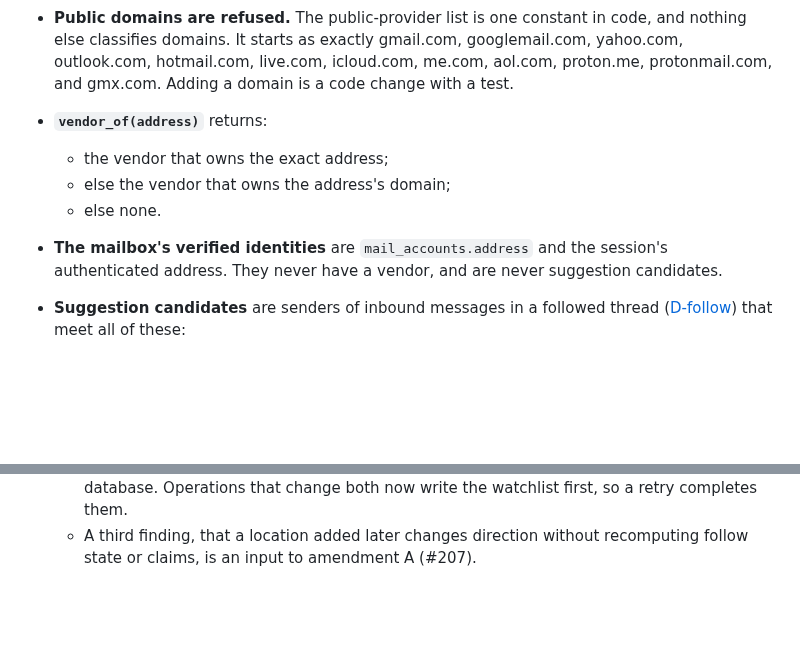
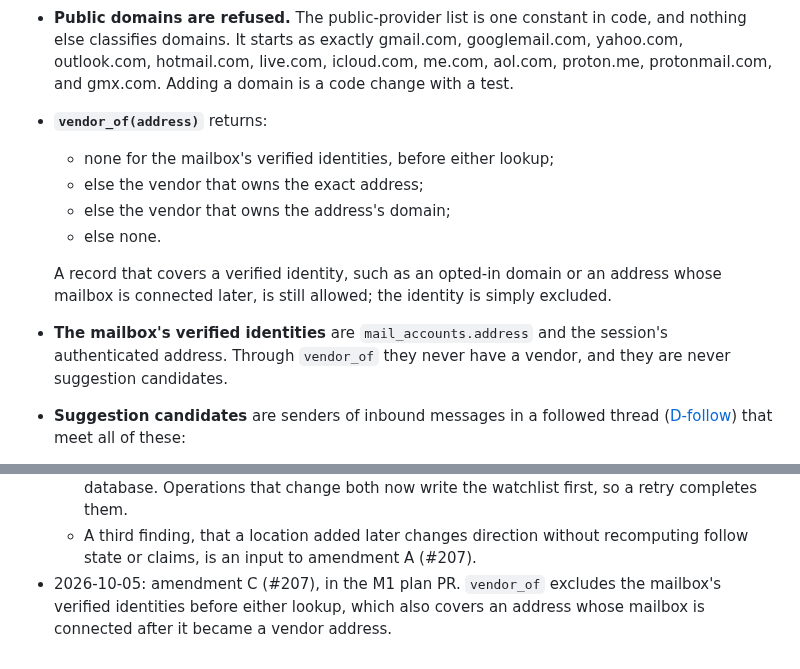
Before and after one commit to canfieldjuan/eom-email-watcher, a Markdown page: docs/THREAD_VIEW_CONTRACT.md, 2 parts joined by grey strips. Drawn GitHub-style; blank space fills up the shorter version.

Commit message:
Contract amendment C (#207): vendor_of excludes mailbox identities
`vendor_of` returns none for the mailbox's verified identities before
either lookup. A record that covers an identity (an opted-in domain, or
an address whose mailbox is connected later) is still allowed; the
identity is simply excluded. Landed with the M1 plan because the plan
review found the connect-after-add case, which this rule covers at
evaluation instead of at every mutation that could create it.

Co-Authored-By: Claude Opus 5.5 <noreply@anthropic.com>

```diff
--- a/docs/THREAD_VIEW_CONTRACT.md
+++ b/docs/THREAD_VIEW_CONTRACT.md
@@ -57,10 +57,13 @@ Each definition is the only place its rule is stated.
 - **Uniqueness.** Each address, and each domain, belongs to at most one vendor. Assigning it to a second vendor returns `conflict`.
 - **Public domains are refused.** The public-provider list is one constant in code, and nothing else classifies domains. It starts as exactly gmail.com, googlemail.com, yahoo.com, outlook.com, hotmail.com, live.com, icloud.com, me.com, aol.com, proton.me, protonmail.com, and gmx.com. Adding a domain is a code change with a test.
 - **`vendor_of(address)`** returns:
-  - the vendor that owns the exact address;
+  - none for the mailbox's verified identities, before either lookup;
+  - else the vendor that owns the exact address;
   - else the vendor that owns the address's domain;
   - else none.
-- **The mailbox's verified identities** are `mail_accounts.address` and the session's authenticated address. They never have a vendor, and are never suggestion candidates.
+
+  A record that covers a verified identity, such as an opted-in domain or an address whose mailbox is connected later, is still allowed; the identity is simply excluded.
+- **The mailbox's verified identities** are `mail_accounts.address` and the session's authenticated address. Through `vendor_of` they never have a vendor, and they are never suggestion candidates.
 - **Suggestion candidates** are senders of inbound messages in a followed thread ([D-follow](#d-follow-followed-threads)) that meet all of these:
   - `vendor_of` returns none;
   - the sender is not one of the mailbox's verified identities;
@@ -407,3 +410,4 @@ Each milestone plan names its fail-first tests. The arc-level scenarios are:
   - D-identity: amendment B claimed the merge survivor never depends on arrival order, which a UUIDv4 key cannot satisfy. Component membership is order-independent and the key is an opaque handle. Every captured message now has a thread key, and merges re-key earlier aliases.
   - D-ops: deleting a vendor claimed one transaction across the watchlist file and the database. Operations that change both now write the watchlist first, so a retry completes them.
   - A third finding, that a location added later changes direction without recomputing follow state or claims, is an input to amendment A (#207).
+- 2026-10-05: amendment C (#207), in the M1 plan PR. `vendor_of` excludes the mailbox's verified identities before either lookup, which also covers an address whose mailbox is connected after it became a vendor address.
```
